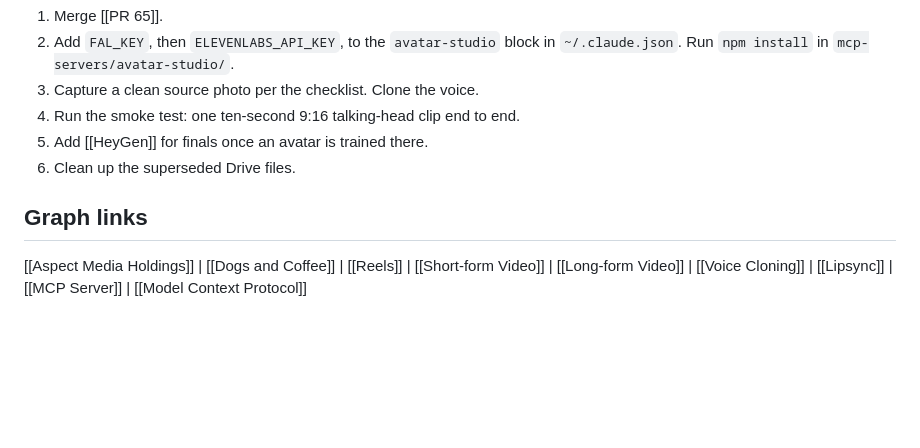
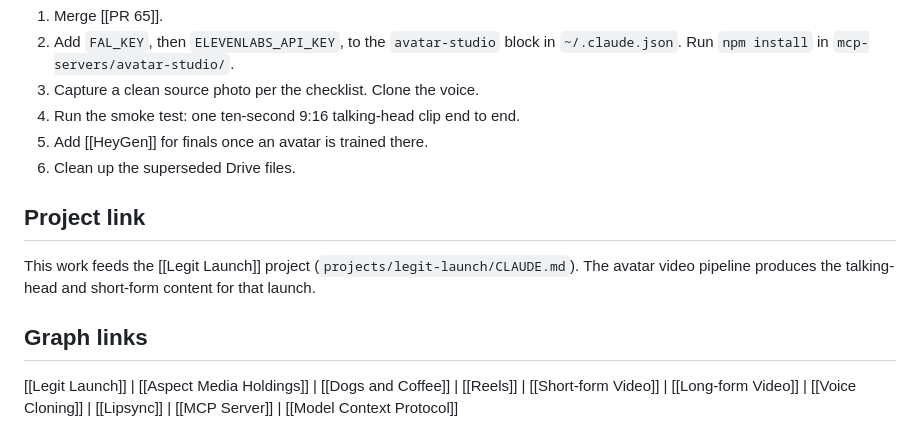
Before and after one commit to AspectMediaHoldings/brain-bowl, a Markdown page: docs/memory/2026-05-26-avatar-studio.md, the part around the change. Drawn GitHub-style; blank space fills up the shorter version.

```diff
--- a/docs/memory/2026-05-26-avatar-studio.md
+++ b/docs/memory/2026-05-26-avatar-studio.md
@@ -77,8 +77,14 @@ None are set in the cloud build environment, so no paid render ran end to end.
 5. Add [[HeyGen]] for finals once an avatar is trained there.
 6. Clean up the superseded Drive files.
 
+## Project link
+
+This work feeds the [[Legit Launch]] project (`projects/legit-launch/CLAUDE.md`).
+The avatar video pipeline produces the talking-head and short-form content for
+that launch.
+
 ## Graph links
 
-[[Aspect Media Holdings]] | [[Dogs and Coffee]] | [[Reels]] | [[Short-form Video]]
-| [[Long-form Video]] | [[Voice Cloning]] | [[Lipsync]] | [[MCP Server]]
-| [[Model Context Protocol]]
+[[Legit Launch]] | [[Aspect Media Holdings]] | [[Dogs and Coffee]] | [[Reels]]
+| [[Short-form Video]] | [[Long-form Video]] | [[Voice Cloning]] | [[Lipsync]]
+| [[MCP Server]] | [[Model Context Protocol]]
```
Also changed, not shown: projects/legit-launch/CLAUDE.md (added, +33 -0 lines).
